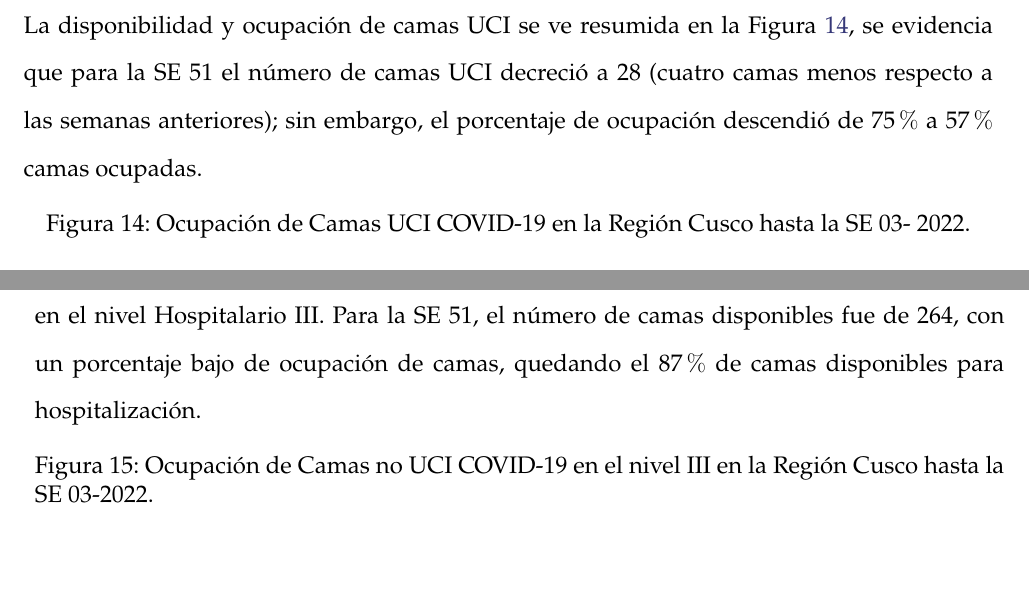
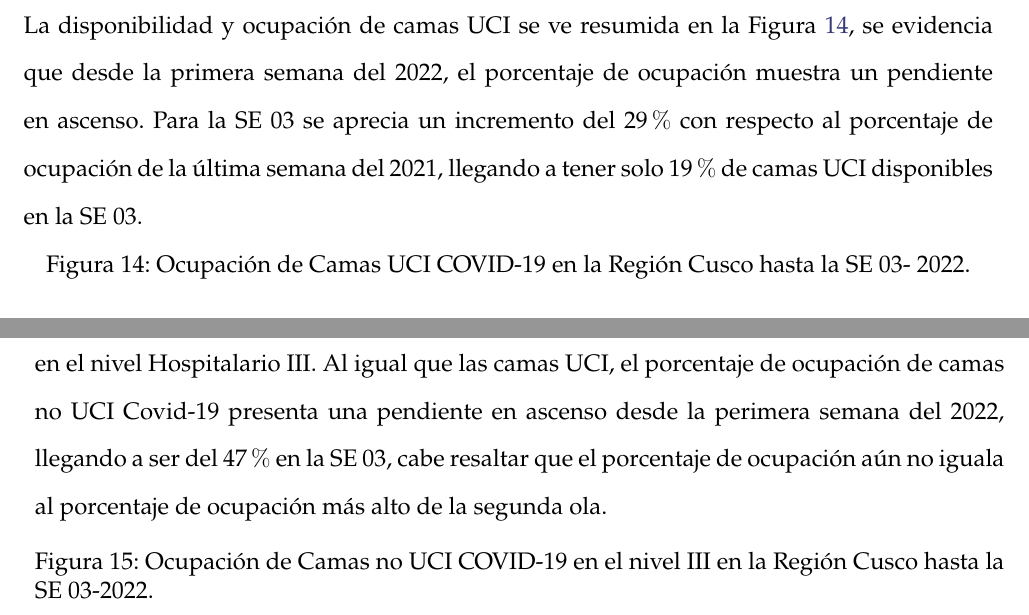
Before and after one commit to Joelo21/DIRESA_covid_cusco, a LaTeX book (boletin_covid/boletin_covid.tex): two parts of pages 23 and 24 of 62, joined at a grey line, cut so that both start at the same text. Compiled offline with pdfLaTeX; a LaTeX package or settings file that is missing is left out.

Commit message:
Ocupación de camas

```diff
--- a/boletin_covid/boletin_covid.tex
+++ b/boletin_covid/boletin_covid.tex
@@ -527,7 +527,7 @@ La Figura \ref{fig:positividad_ambas} muestra el comparativo de las tasas de pos
 
 \clearpage
 \subsection*{Ocupación de Camas}
-\noindent La disponibilidad y ocupación de camas UCI se ve resumida en la Figura \ref{fig:ocupacion_uci}, se evidencia que para la SE 51 el número de camas UCI decreció a 28 (cuatro camas menos respecto a las semanas anteriores); sin embargo,  el porcentaje de ocupación descendió de 75$\%$ a 57$\%$ camas ocupadas.
+\noindent La disponibilidad y ocupación de camas UCI se ve resumida en la Figura \ref{fig:ocupacion_uci}, se evidencia que desde la primera semana del 2022, el porcentaje de ocupación muestra un pendiente en ascenso. Para la SE 03 se aprecia un incremento del 29$\%$ con respecto al porcentaje de ocupación de la última semana del 2021, llegando a tener solo 19$\%$ de camas UCI disponibles en la SE 03.
 
 \begin{figure}[h]
 	\caption{Ocupación de Camas UCI COVID-19 en la Región Cusco hasta la SE 03- 2022.}\label{fig:ocupacion_uci}
@@ -538,7 +538,7 @@ La Figura \ref{fig:positividad_ambas} muestra el comparativo de las tasas de pos
 \end{figure}
 \cleardoublepage
 
-En la Figura \ref{fig:ocupacion_3_nivel}, se plasma el porcentaje de ocupación y número de camas no-UCI COVID en el nivel Hospitalario III. Para la SE 51, el número de camas disponibles fue de 264, con un porcentaje bajo de ocupación de camas, quedando el 87$\%$ de camas disponibles para hospitalización.
+En la Figura \ref{fig:ocupacion_3_nivel}, se plasma el porcentaje de ocupación y número de camas no-UCI COVID en el nivel Hospitalario III. Al igual que las camas UCI, el porcentaje de ocupación de camas no UCI Covid-19 presenta una pendiente en ascenso desde la perimera semana del 2022, llegando a ser del  47$\%$ en la SE 03, cabe resaltar que el porcentaje de ocupación aún no iguala al porcentaje de ocupación más alto de la segunda ola.
 
 \begin{figure}[htpb]
 	\caption{Ocupación de Camas no UCI COVID-19 en el nivel III en la Región Cusco hasta la SE 03-2022.}\label{fig:ocupacion_3_nivel}
```
Also changed, not shown: boletin_covid/boletin_covid.tex (2 more changed lines), 2 other files.
